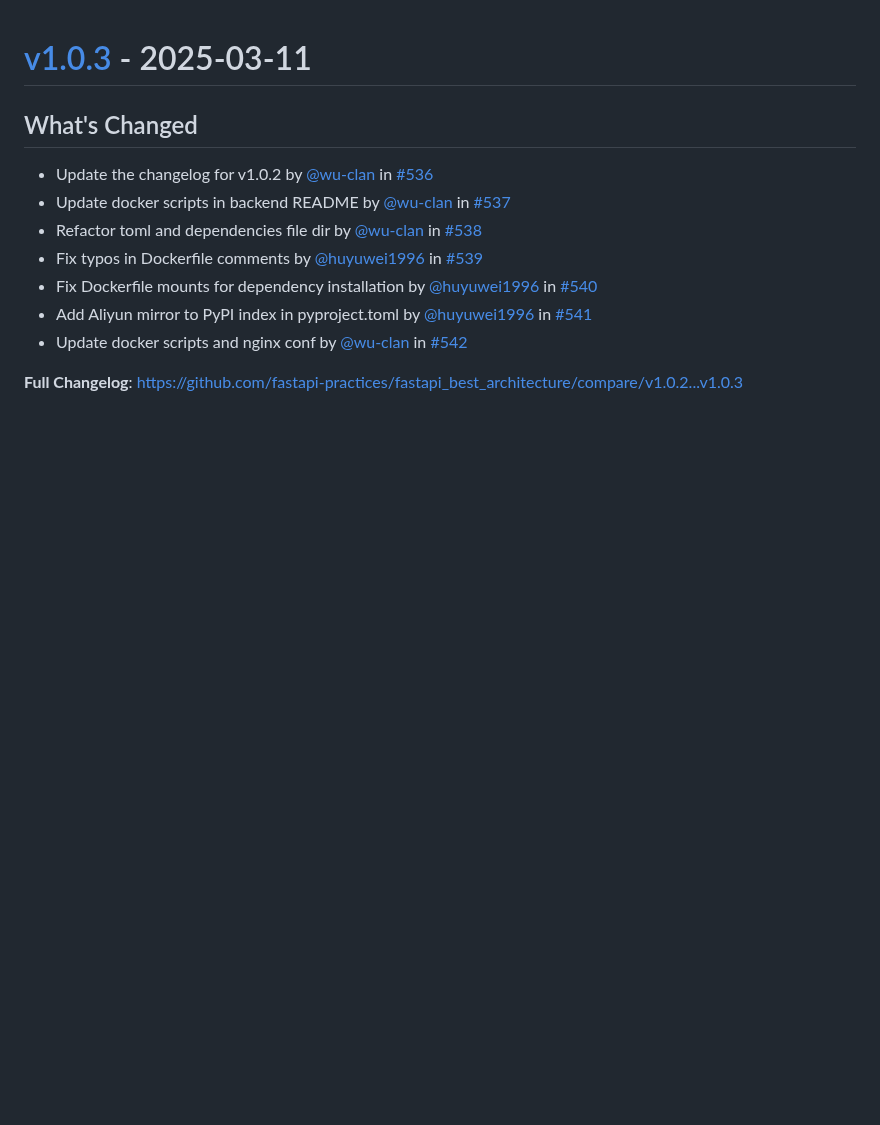
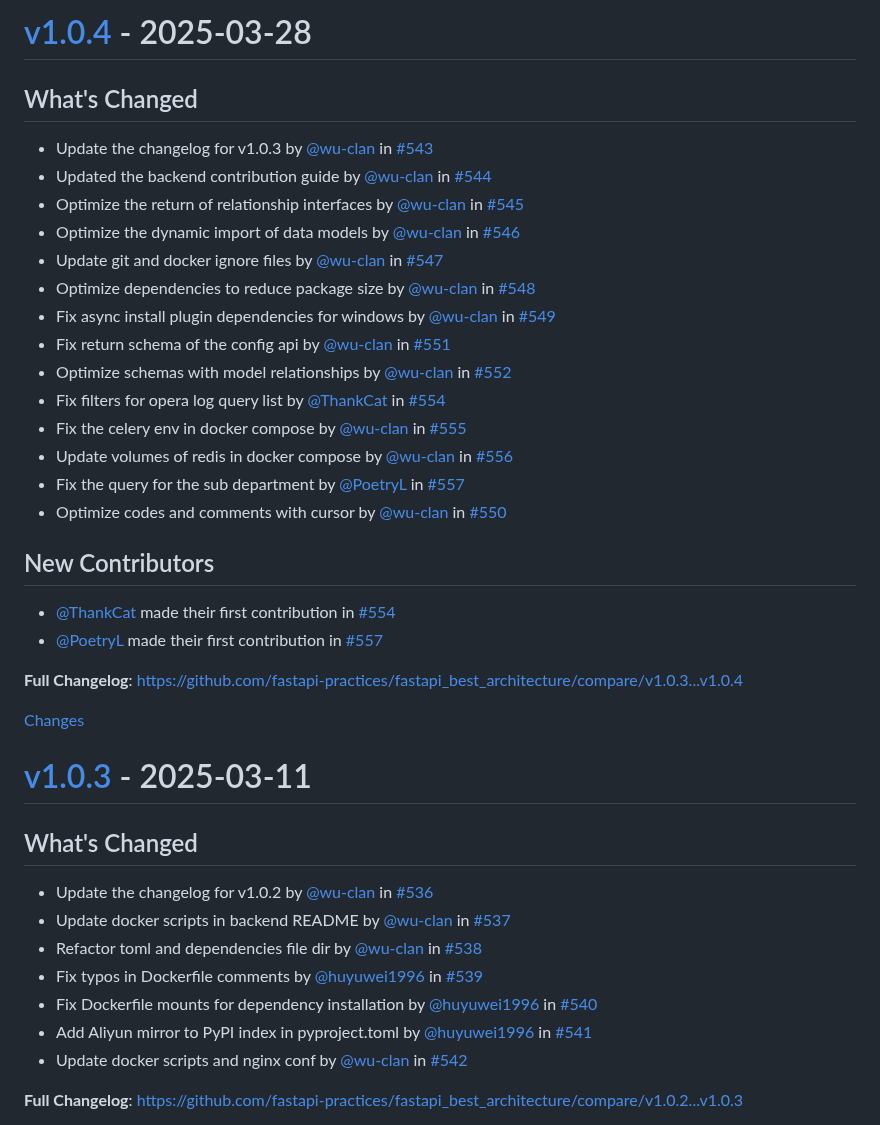
Before and after one commit to balinteszter-dev/fastapi-best-architecture, a Markdown page: CHANGELOG.md, the part around one of its changes. Rendered like a GitHub page; blank space fills up the shorter version.

Commit message:
Update the changelog for v1.0.4 (#558)

```diff
--- a/CHANGELOG.md
+++ b/CHANGELOG.md
@@ -1,3 +1,31 @@
+<a id="v1.0.4"></a>
+# [v1.0.4](https://github.com/fastapi-practices/fastapi_best_architecture/releases/tag/v1.0.4) - 2025-03-28
+
+## What's Changed
+* Update the changelog for v1.0.3 by [@wu-clan](https://github.com/wu-clan) in [#543](https://github.com/fastapi-practices/fastapi_best_architecture/pull/543)
+* Updated the backend contribution guide by [@wu-clan](https://github.com/wu-clan) in [#544](https://github.com/fastapi-practices/fastapi_best_architecture/pull/544)
+* Optimize the return of relationship interfaces by [@wu-clan](https://github.com/wu-clan) in [#545](https://github.com/fastapi-practices/fastapi_best_architecture/pull/545)
+* Optimize the dynamic import of data models by [@wu-clan](https://github.com/wu-clan) in [#546](https://github.com/fastapi-practices/fastapi_best_architecture/pull/546)
+* Update git and docker ignore files by [@wu-clan](https://github.com/wu-clan) in [#547](https://github.com/fastapi-practices/fastapi_best_architecture/pull/547)
+* Optimize dependencies to reduce package size by [@wu-clan](https://github.com/wu-clan) in [#548](https://github.com/fastapi-practices/fastapi_best_architecture/pull/548)
+* Fix async install plugin dependencies for windows by [@wu-clan](https://github.com/wu-clan) in [#549](https://github.com/fastapi-practices/fastapi_best_architecture/pull/549)
+* Fix return schema of the config api by [@wu-clan](https://github.com/wu-clan) in [#551](https://github.com/fastapi-practices/fastapi_best_architecture/pull/551)
+* Optimize schemas with model relationships by [@wu-clan](https://github.com/wu-clan) in [#552](https://github.com/fastapi-practices/fastapi_best_architecture/pull/552)
+* Fix filters for opera log query list by [@ThankCat](https://github.com/ThankCat) in [#554](https://github.com/fastapi-practices/fastapi_best_architecture/pull/554)
+* Fix the celery env in docker compose by [@wu-clan](https://github.com/wu-clan) in [#555](https://github.com/fastapi-practices/fastapi_best_architecture/pull/555)
+* Update volumes of redis in docker compose by [@wu-clan](https://github.com/wu-clan) in [#556](https://github.com/fastapi-practices/fastapi_best_architecture/pull/556)
+* Fix the query for the sub department by [@PoetryL](https://github.com/PoetryL) in [#557](https://github.com/fastapi-practices/fastapi_best_architecture/pull/557)
+* Optimize codes and comments with cursor by [@wu-clan](https://github.com/wu-clan) in [#550](https://github.com/fastapi-practices/fastapi_best_architecture/pull/550)
+
+## New Contributors
+* [@ThankCat](https://github.com/ThankCat) made their first contribution in [#554](https://github.com/fastapi-practices/fastapi_best_architecture/pull/554)
+* [@PoetryL](https://github.com/PoetryL) made their first contribution in [#557](https://github.com/fastapi-practices/fastapi_best_architecture/pull/557)
+
+**Full Changelog**: https://github.com/fastapi-practices/fastapi_best_architecture/compare/v1.0.3...v1.0.4
+
+[Changes][v1.0.4]
+
+
 <a id="v1.0.3"></a>
 # [v1.0.3](https://github.com/fastapi-practices/fastapi_best_architecture/releases/tag/v1.0.3) - 2025-03-11
 
```
Also changed, not shown: other parts of CHANGELOG.md (+1 -0 lines).
